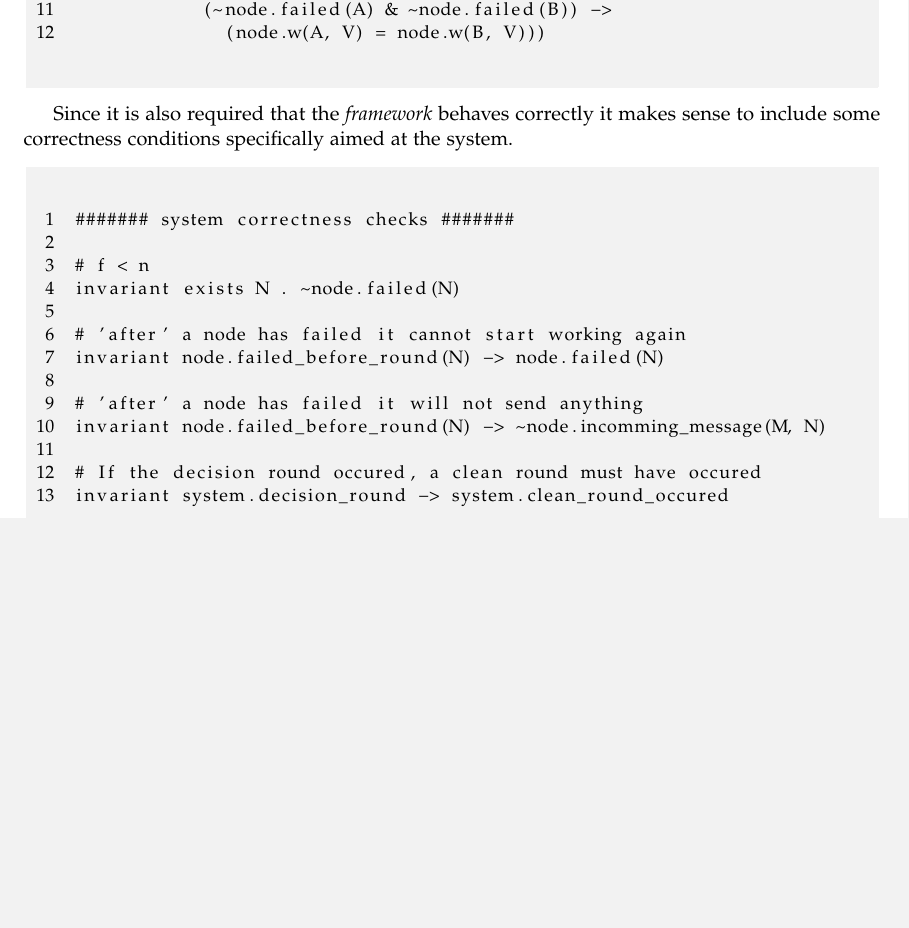
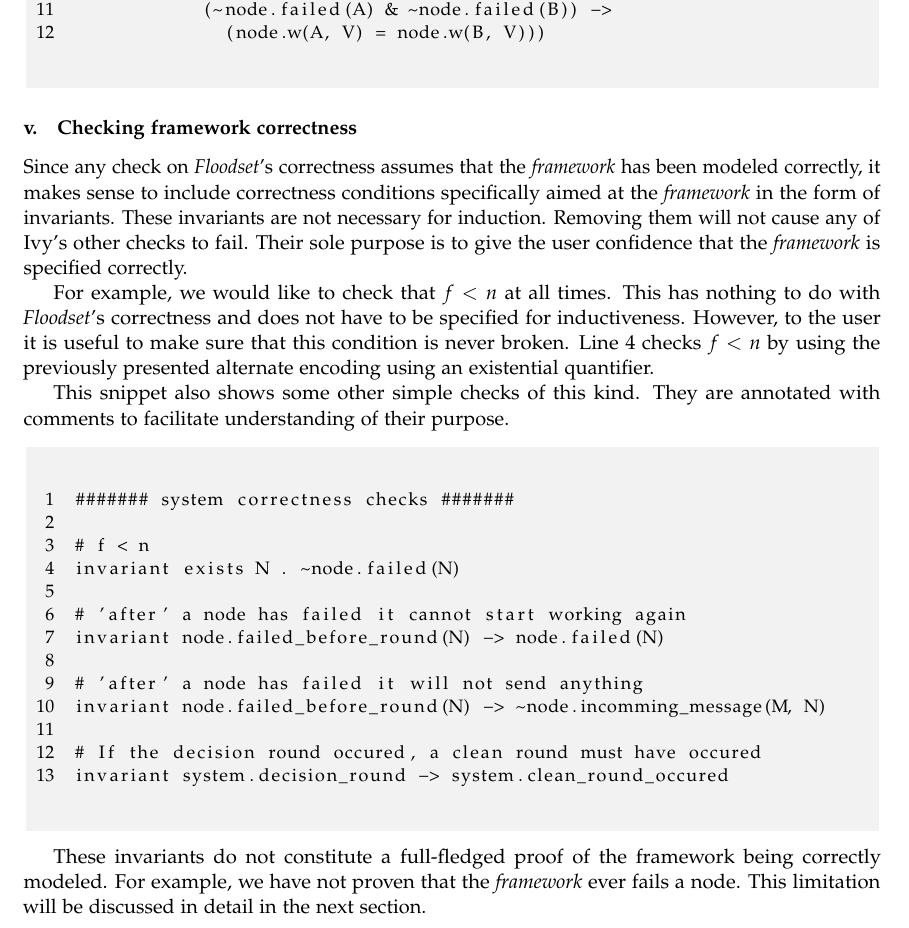
Before and after one commit to calvinclaus/ba, a LaTeX paper (paper/paper.tex): part of page 21 of 23 before the commit and part of page 21 of 24 after it, cut so that both start at the same text, the shorter picture padded with empty space. Compiled offline with pdfLaTeX.

Commit message:
- page 16, section (V): give an intuitive explanation about the invariants 	imposed by the framework. You could also pick one and explain it in plain 	English

```diff
--- a/paper/paper.tex
+++ b/paper/paper.tex
@@ -878,8 +878,13 @@ invariant system.clean_round_occured ->
 \end{lstlisting}
 \end{mdframed}
 
-Since it is also required that the \textit{framework} behaves correctly it makes sense to include some
-correctness conditions specifically aimed at the system.
+\subsection{Checking framework correctness}
+
+Since any check on \textit{Floodset}'s correctness assumes that the \textit{framework} has been modeled correctly, it makes sense to include correctness conditions specifically aimed at the \textit{framework} in the form of invariants. These invariants are not necessary for induction. Removing them will not cause any of Ivy's other checks to fail. Their sole purpose is to give the user confidence that the \textit{framework} is specified correctly.
+
+For example, we would like to check that $f < n$ at all times. This has nothing to do with \textit{Floodset}'s correctness and does not have to be specified for inductiveness. However, to the user it is useful to make sure that this condition is never broken. Line 4 checks $f < n$ by using the previously presented alternate encoding using an existential quantifier.
+
+This snippet also shows some other simple checks of this kind. They are annotated with comments to facilitate understanding of their purpose.
 
 \begin{mdframed}[nobreak=true, backgroundcolor=light-gray, roundcorner=10pt,leftmargin=1, rightmargin=1, innerleftmargin=15, innertopmargin=15,innerbottommargin=15, outerlinewidth=1, linecolor=light-gray]
 \begin{lstlisting}
@@ -900,7 +905,7 @@ invariant system.decision_round -> system.clean_round_occured
 \end{lstlisting}
 \end{mdframed}
 
-
+These invariants do not constitute a full-fledged proof of the framework being correctly modeled. For example, we have not proven that the \textit{framework} ever fails a node. This limitation will be discussed in detail in the next section.
 
 \section{Evaluation}
 
```
